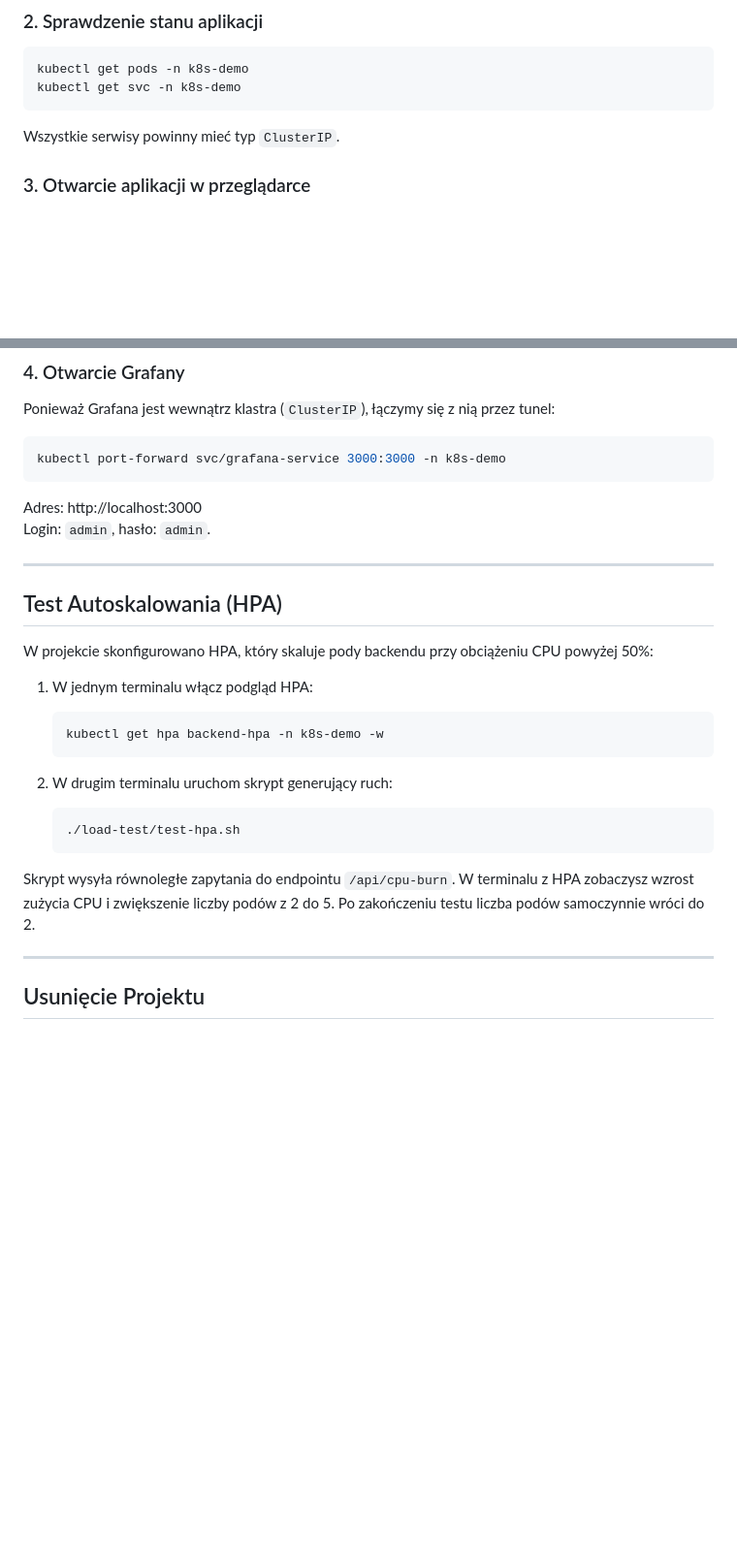
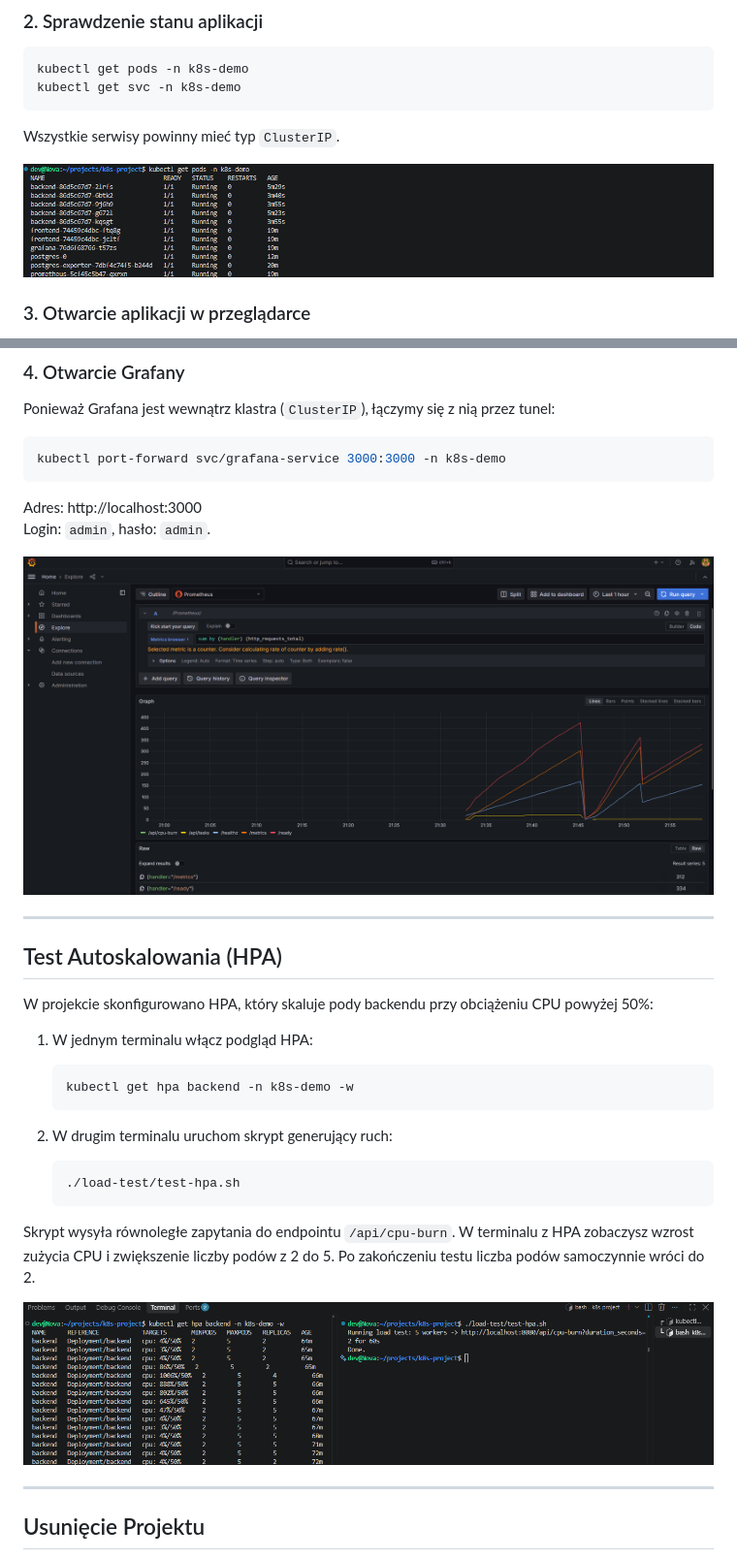
Before and after one commit to xLukiooo/k8s-stack, a Markdown page: README.md, 2 parts joined by grey strips. Shown: that part at 97% size. GitHub-like rendering; pictures changed too: docs/img/grafana-dashboard.png (added), docs/img/hpa-scaling.png (added), docs/img/k8s-pods.png (added); blank space fills up the shorter version.

````diff
--- a/README.md
+++ b/README.md
@@ -190,6 +190,8 @@ kubectl get svc -n k8s-demo
 
 Wszystkie serwisy powinny mieć typ `ClusterIP`.
 
+![Status podów w klastrze](docs/img/k8s-pods.png)
+
 ### 3. Otwarcie aplikacji w przeglądarce
 * **Frontend:** http://localhost:8080/
 * **Backend API:** http://localhost:8080/api
@@ -205,6 +207,8 @@ kubectl port-forward svc/grafana-service 3000:3000 -n k8s-demo
 Adres: http://localhost:3000
 Login: `admin`, hasło: `admin`.
 
+![Dashboard metryk w Grafanie](docs/img/grafana-dashboard.png)
+
 ---
 
 ## Test Autoskalowania (HPA)
@@ -213,7 +217,7 @@ W projekcie skonfigurowano HPA, który skaluje pody backendu przy obciążeniu C
 
 1. W jednym terminalu włącz podgląd HPA:
    ```bash
-   kubectl get hpa backend-hpa -n k8s-demo -w
+   kubectl get hpa backend -n k8s-demo -w
    ```
 
 2. W drugim terminalu uruchom skrypt generujący ruch:
@@ -222,6 +226,8 @@ W projekcie skonfigurowano HPA, który skaluje pody backendu przy obciążeniu C
    ```
 
 Skrypt wysyła równoległe zapytania do endpointu `/api/cpu-burn`. W terminalu z HPA zobaczysz wzrost zużycia CPU i zwiększenie liczby podów z 2 do 5. Po zakończeniu testu liczba podów samoczynnie wróci do 2.
+
+![Autoskalowanie HPA w terminalu](docs/img/hpa-scaling.png)
 
 ---
 
````
Also changed, not shown: 5 other files.
